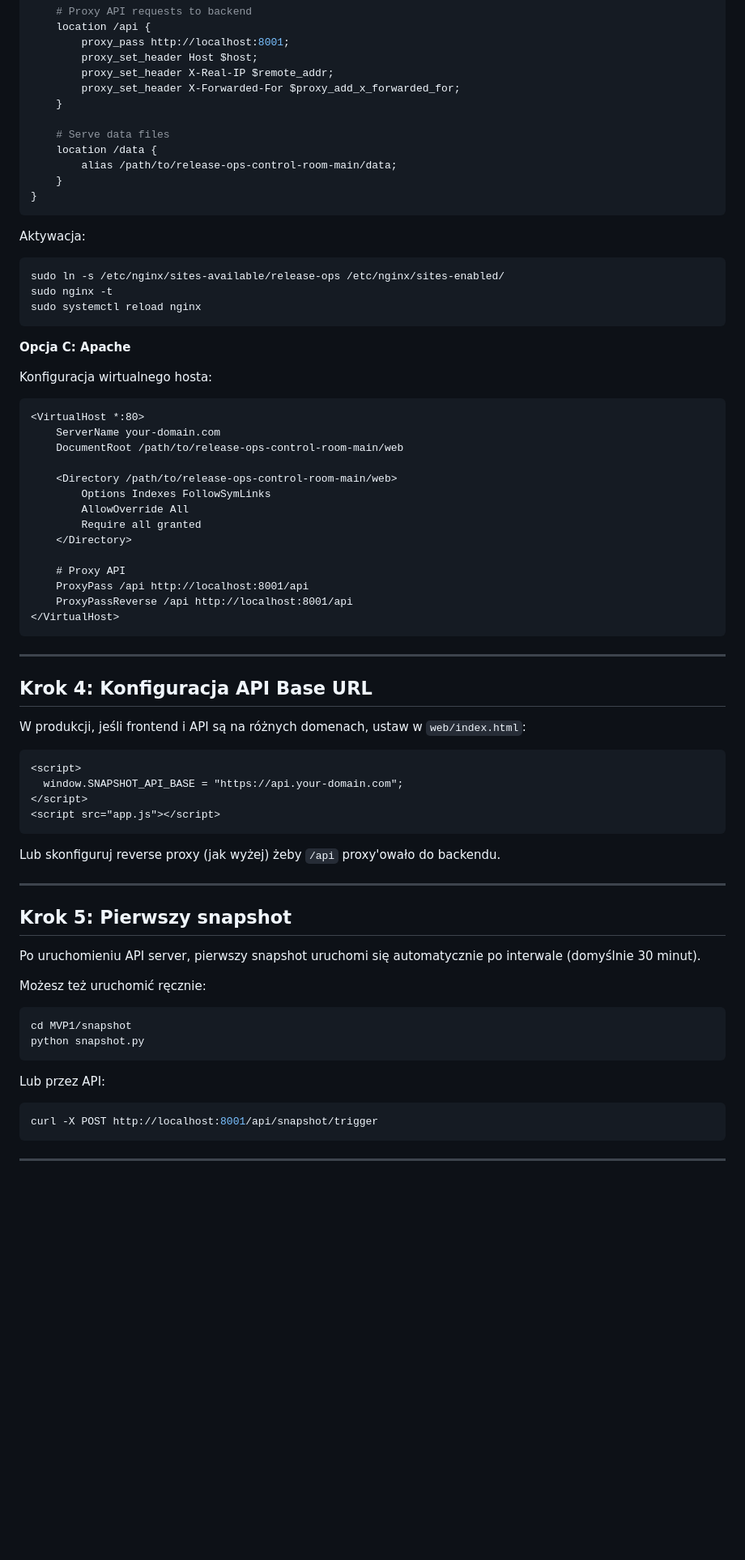
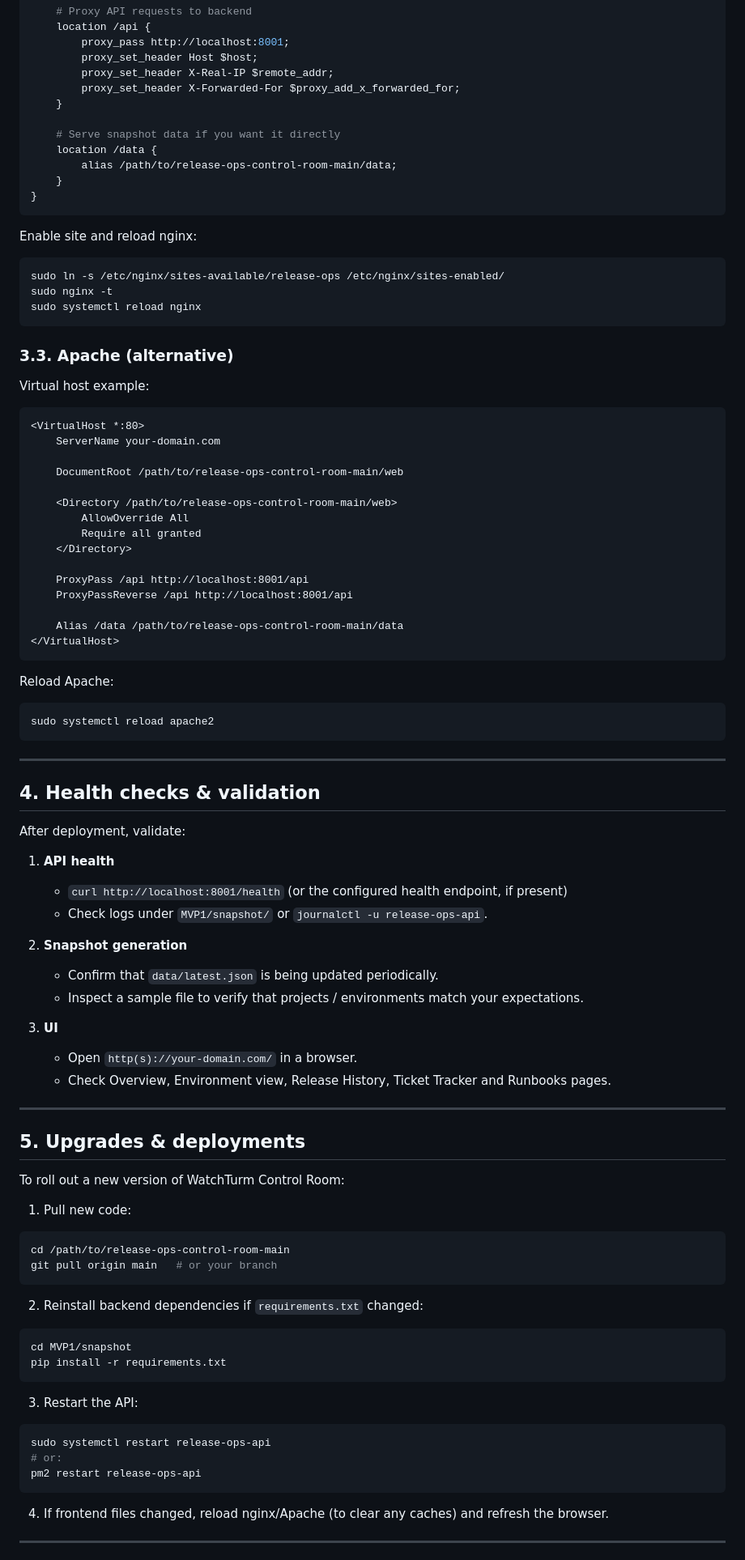
Before and after one commit to WatchTurm/WatchTurm-control-room, a Markdown page: DEPLOYMENT_GUIDE.md, the part around one of its changes. Shown at 81% size. GitHub-like rendering; blank space fills up the shorter version.

````diff
--- a/DEPLOYMENT_GUIDE.md
+++ b/DEPLOYMENT_GUIDE.md
@@ -136,14 +169,14 @@ server {
         proxy_set_header X-Forwarded-For $proxy_add_x_forwarded_for;
     }
 
-    # Serve data files
+    # Serve snapshot data if you want it directly
     location /data {
         alias /path/to/release-ops-control-room-main/data;
     }
 }
 ```
 
-Aktywacja:
+Enable site and reload nginx:
 
 ```bash
 sudo ln -s /etc/nginx/sites-available/release-ops /etc/nginx/sites-enabled/
@@ -151,60 +184,81 @@ sudo nginx -t
 sudo systemctl reload nginx
 ```
 
-**Opcja C: Apache**
+### 3.3. Apache (alternative)
 
-Konfiguracja wirtualnego hosta:
+Virtual host example:
 
 ```apache
 <VirtualHost *:80>
     ServerName your-domain.com
+
     DocumentRoot /path/to/release-ops-control-room-main/web
 
     <Directory /path/to/release-ops-control-room-main/web>
-        Options Indexes FollowSymLinks
         AllowOverride All
         Require all granted
     </Directory>
 
-    # Proxy API
     ProxyPass /api http://localhost:8001/api
     ProxyPassReverse /api http://localhost:8001/api
+
+    Alias /data /path/to/release-ops-control-room-main/data
 </VirtualHost>
+```
+
+Reload Apache:
+
+```bash
+sudo systemctl reload apache2
 ```
 
 ---
 
-## Krok 4: Konfiguracja API Base URL
+## 4. Health checks & validation
 
-W produkcji, jeśli frontend i API są na różnych domenach, ustaw w `web/index.html`:
+After deployment, validate:
 
-```html
-<script>
-  window.SNAPSHOT_API_BASE = "https://api.your-domain.com";
-</script>
-<script src="app.js"></script>
-```
+1. **API health**
+   - `curl http://localhost:8001/health` (or the configured health endpoint, if present)
+   - Check logs under `MVP1/snapshot/` or `journalctl -u release-ops-api`.
 
-Lub skonfiguruj reverse proxy (jak wyżej) żeby `/api` proxy'owało do backendu.
+2. **Snapshot generation**
+   - Confirm that `data/latest.json` is being updated periodically.
+   - Inspect a sample file to verify that projects / environments match your expectations.
+
+3. **UI**
+   - Open `http(s)://your-domain.com/` in a browser.
+   - Check Overview, Environment view, Release History, Ticket Tracker and Runbooks pages.
 
 ---
 
-## Krok 5: Pierwszy snapshot
+## 5. Upgrades & deployments
 
-Po uruchomieniu API server, pierwszy snapshot uruchomi się automatycznie po interwale (domyślnie 30 minut).
+To roll out a new version of WatchTurm Control Room:
 
-Możesz też uruchomić ręcznie:
+1. Pull new code:
+
+```bash
+cd /path/to/release-ops-control-room-main
+git pull origin main   # or your branch
+```
+
+2. Reinstall backend dependencies if `requirements.txt` changed:
 
 ```bash
 cd MVP1/snapshot
-python snapshot.py
+pip install -r requirements.txt
 ```
 
-Lub przez API:
+3. Restart the API:
 
 ```bash
-curl -X POST http://localhost:8001/api/snapshot/trigger
+sudo systemctl restart release-ops-api
+# or:
+pm2 restart release-ops-api
 ```
+
+4. If frontend files changed, reload nginx/Apache (to clear any caches) and refresh the browser.
 
 ---
 
````
Also changed, not shown: other parts of DEPLOYMENT_GUIDE.md (+73 -131 lines).
